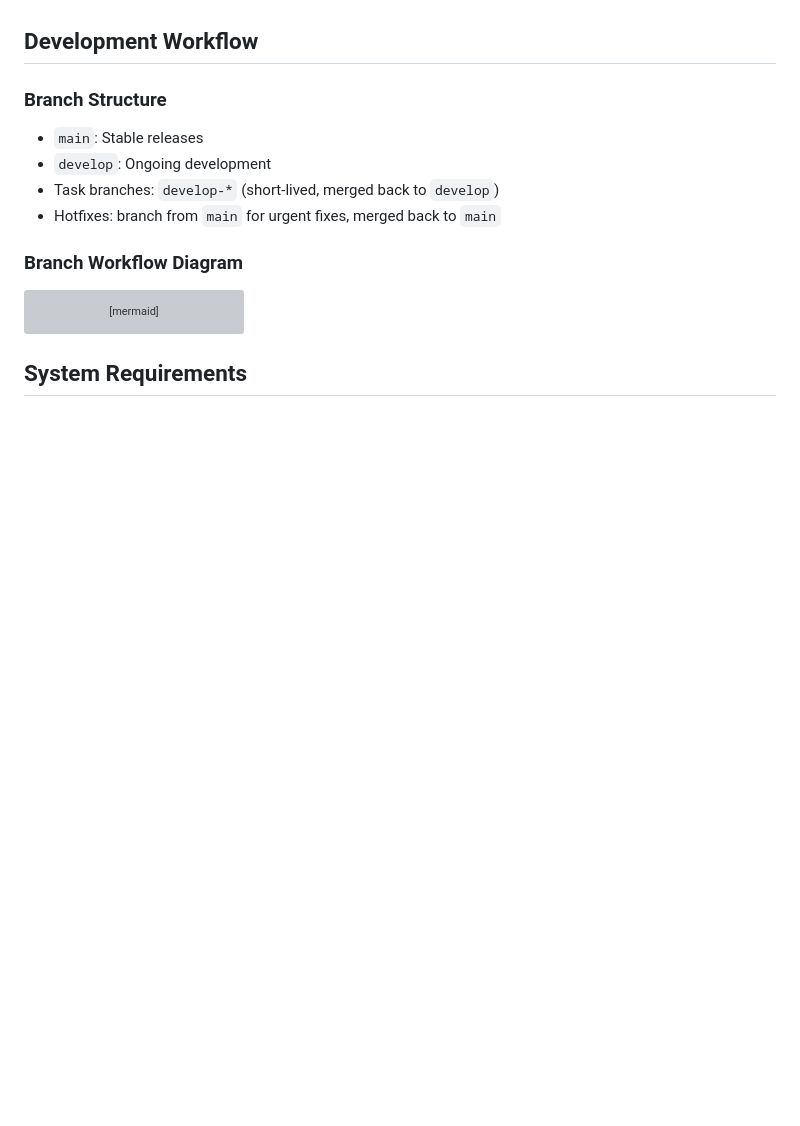
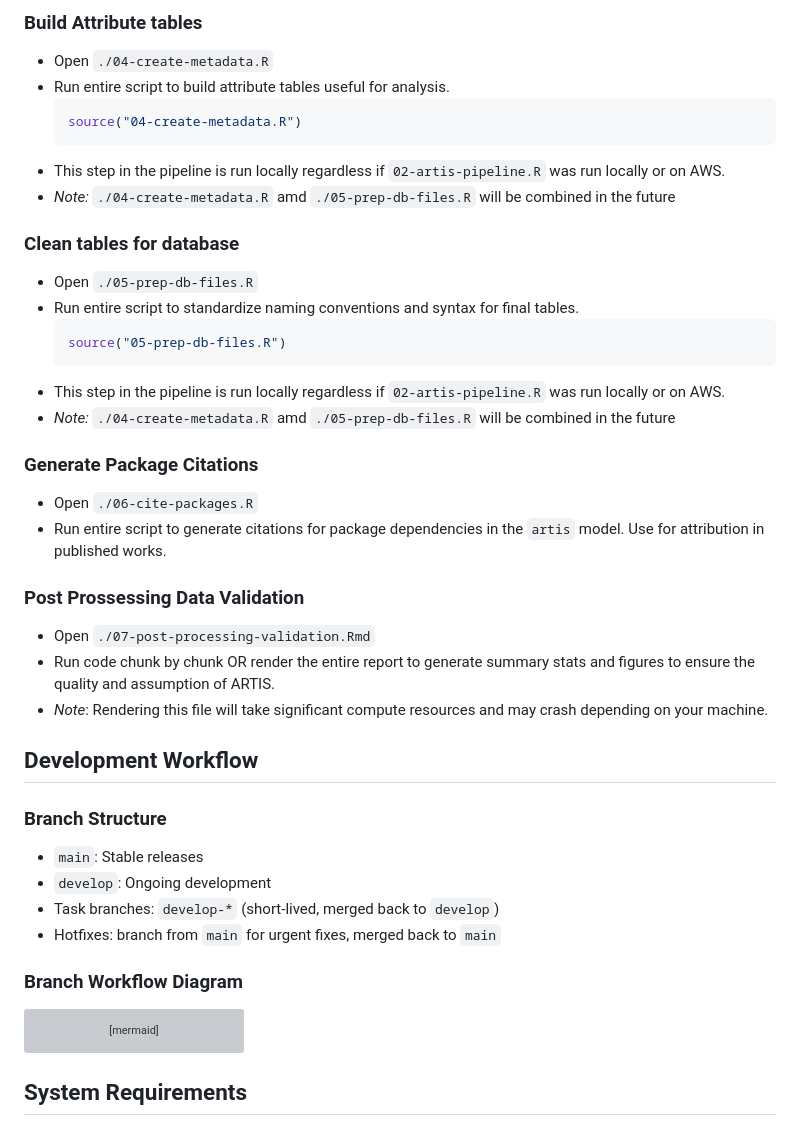
Before and after one commit to Seafood-Globalization-Lab/artis-model, a Markdown page: README.md, the part around the change printed below. GitHub-like rendering; blank space fills up the shorter version; grey boxes are pictures that could not be loaded.

````diff
--- a/README.md
+++ b/README.md
@@ -89,3 +171,33 @@ FIXIT: Need instructions to run model locally
+### Build Attribute tables
+
+- Open `./04-create-metadata.R`
+- Run entire script to build attribute tables useful for analysis.
+  ```R
+  source("04-create-metadata.R")
+  ```
+- This step in the pipeline is run locally regardless if `02-artis-pipeline.R` was run locally or on AWS.
+- *Note:* `./04-create-metadata.R` amd `./05-prep-db-files.R` will be combined in the future
+
+### Clean tables for database
+
+- Open `./05-prep-db-files.R`
+- Run entire script to standardize naming conventions and syntax for final tables.
+  ```R
+  source("05-prep-db-files.R")
+  ```
+- This step in the pipeline is run locally regardless if `02-artis-pipeline.R` was run locally or on AWS.
+- *Note:* `./04-create-metadata.R` amd `./05-prep-db-files.R` will be combined in the future
+
+### Generate Package Citations
+
+- Open `./06-cite-packages.R`
+- Run entire script to generate citations for package dependencies in the `artis` model. Use for attribution in published works.
+
+### Post Prossessing Data Validation
+
+- Open `./07-post-processing-validation.Rmd`
+- Run code chunk by chunk OR render the entire report to generate summary stats and figures to ensure the quality and assumption of ARTIS.
+- *Note*: Rendering this file will take significant compute resources and may crash depending on your machine.
 
 ## Development Workflow
 
````
Also changed, not shown: other parts of README.md (+106 -52 lines).
